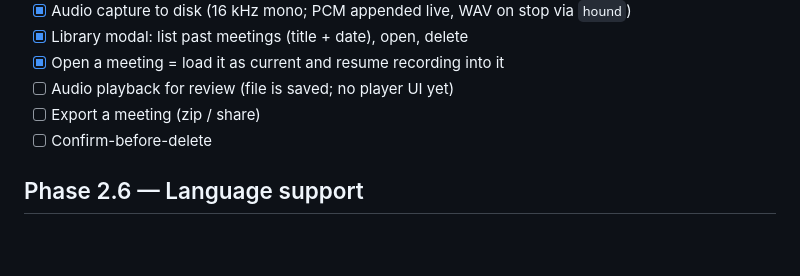
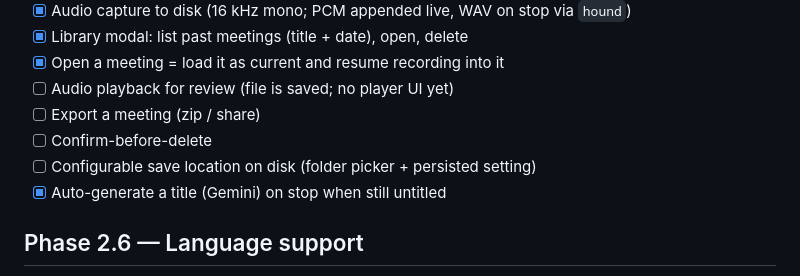
Before and after one commit to mackattack3k/meetclaw, a Markdown page: TODO.md, the part around the change. Rendered like a GitHub page; blank space fills up the shorter version.

Commit message:
TODO: configurable save location; mark auto-title done

```diff
--- a/TODO.md
+++ b/TODO.md
@@ -47,6 +47,8 @@
 - [ ] Audio playback for review (file is saved; no player UI yet)
 - [ ] Export a meeting (zip / share)
 - [ ] Confirm-before-delete
+- [ ] Configurable save location on disk (folder picker + persisted setting)
+- [x] Auto-generate a title (Gemini) on stop when still untitled
 
 ## Phase 2.6 — Language support
 - [ ] Language selector in the UI (or an "auto-detect" option)
```
